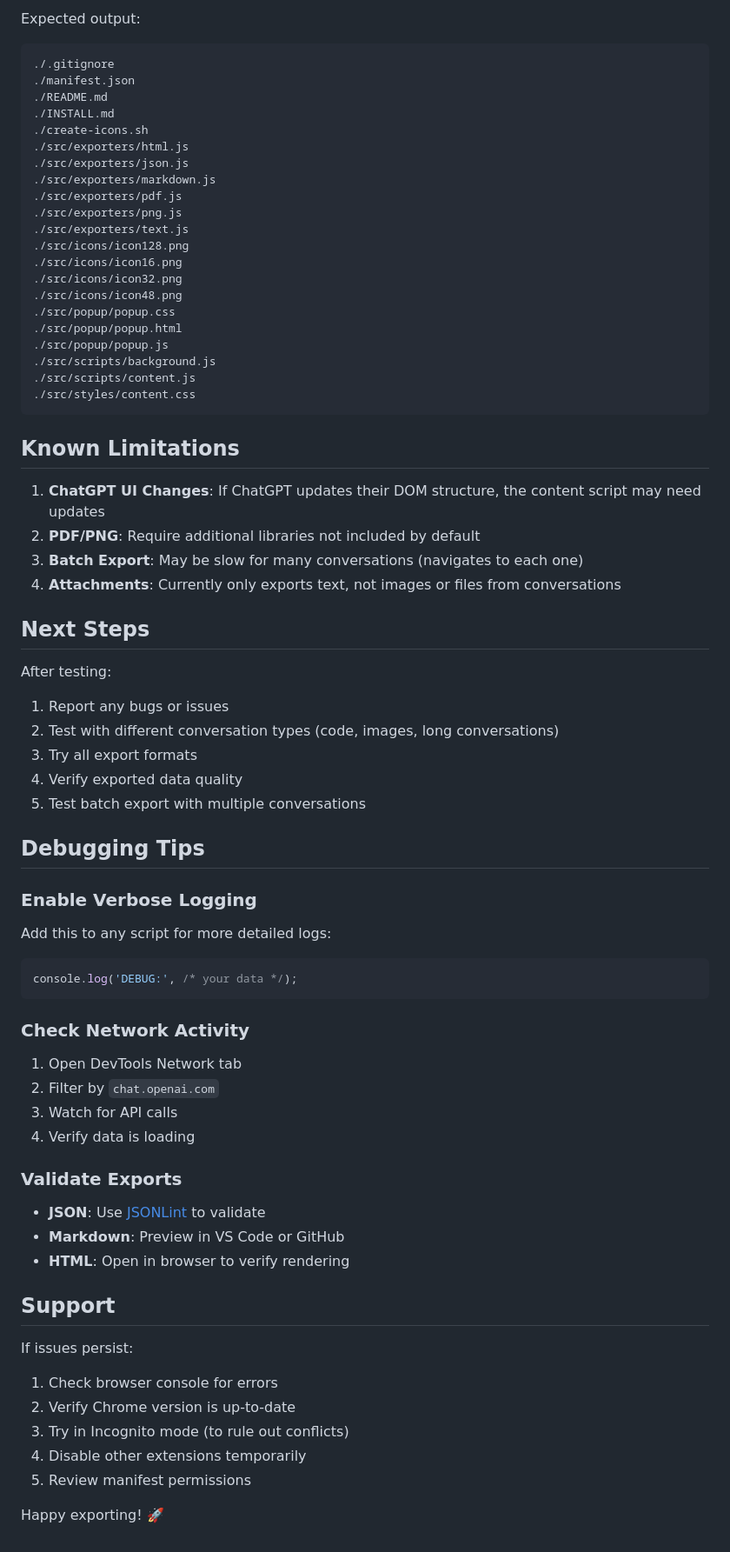
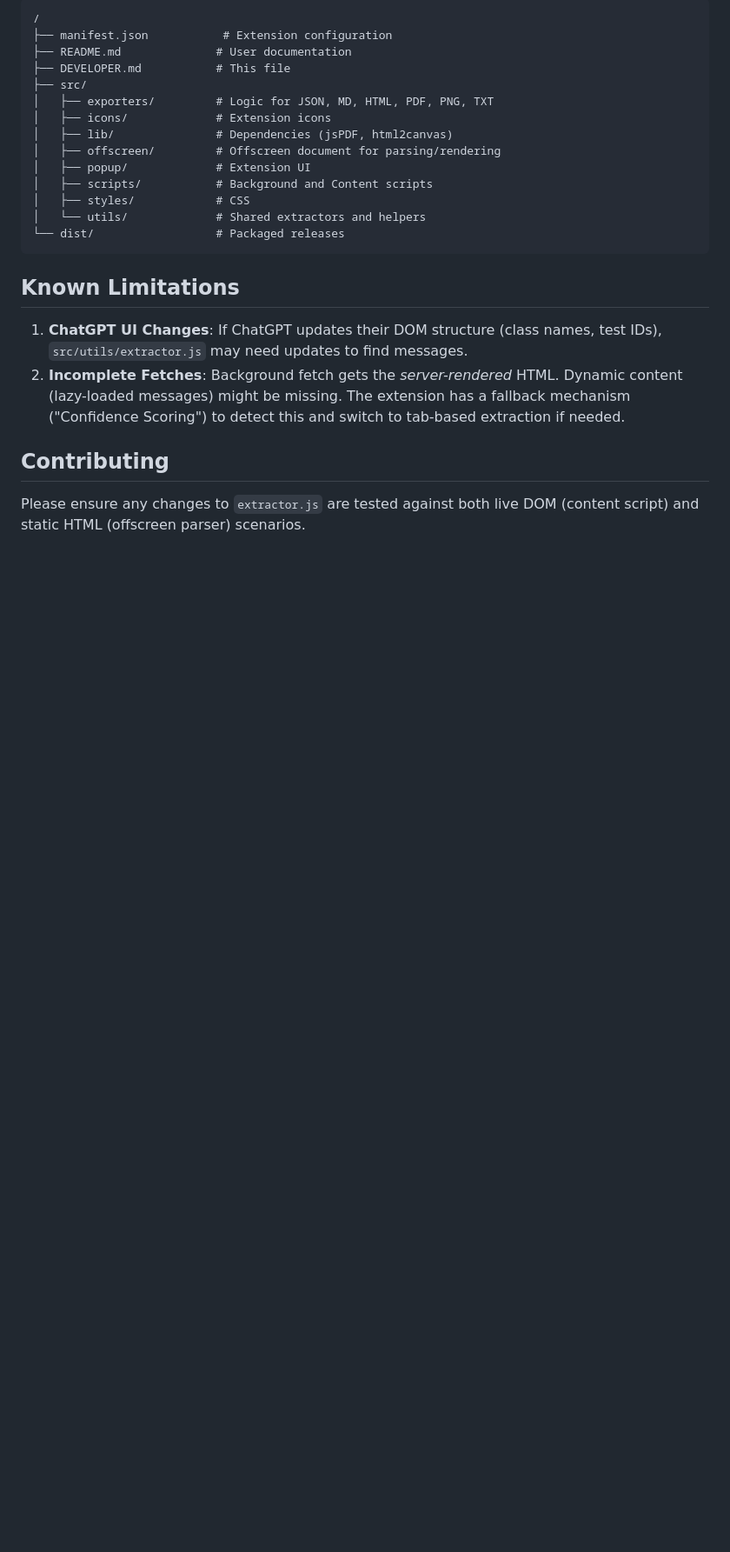
Before and after one commit to leegonzales/ChatGPTArchiver, a Markdown page: DEVELOPER.md, the part around one of its changes. Shown at 87% size. Drawn GitHub-style; blank space fills up the shorter version.

````diff
--- a/DEVELOPER.md
+++ b/DEVELOPER.md
@@ -132,76 +67,24 @@ find . -type f -name "*.js" -o -name "*.json" -o -name "*.html" -o -name "*.css"
-Expected output:
-```
-./.gitignore
-./manifest.json
-./README.md
-./INSTALL.md
-./create-icons.sh
-./src/exporters/html.js
-./src/exporters/json.js
-./src/exporters/markdown.js
-./src/exporters/pdf.js
-./src/exporters/png.js
-./src/exporters/text.js
-./src/icons/icon128.png
-./src/icons/icon16.png
-./src/icons/icon32.png
-./src/icons/icon48.png
-./src/popup/popup.css
-./src/popup/popup.html
-./src/popup/popup.js
-./src/scripts/background.js
-./src/scripts/content.js
-./src/styles/content.css
+/
+├── manifest.json           # Extension configuration
+├── README.md              # User documentation
+├── DEVELOPER.md           # This file
+├── src/
+│   ├── exporters/         # Logic for JSON, MD, HTML, PDF, PNG, TXT
+│   ├── icons/             # Extension icons
+│   ├── lib/               # Dependencies (jsPDF, html2canvas)
+│   ├── offscreen/         # Offscreen document for parsing/rendering
+│   ├── popup/             # Extension UI
+│   ├── scripts/           # Background and Content scripts
+│   ├── styles/            # CSS
+│   └── utils/             # Shared extractors and helpers
+└── dist/                  # Packaged releases
 ```
 
 ## Known Limitations
 
-1. **ChatGPT UI Changes**: If ChatGPT updates their DOM structure, the content script may need updates
-2. **PDF/PNG**: Require additional libraries not included by default
-3. **Batch Export**: May be slow for many conversations (navigates to each one)
-4. **Attachments**: Currently only exports text, not images or files from conversations
+1.  **ChatGPT UI Changes**: If ChatGPT updates their DOM structure (class names, test IDs), `src/utils/extractor.js` may need updates to find messages.
+2.  **Incomplete Fetches**: Background fetch gets the *server-rendered* HTML. Dynamic content (lazy-loaded messages) might be missing. The extension has a fallback mechanism ("Confidence Scoring") to detect this and switch to tab-based extraction if needed.
 
-## Next Steps
+## Contributing
 
-After testing:
-
-1. Report any bugs or issues
-2. Test with different conversation types (code, images, long conversations)
-3. Try all export formats
-4. Verify exported data quality
-5. Test batch export with multiple conversations
-
-## Debugging Tips
-
-### Enable Verbose Logging
-
-Add this to any script for more detailed logs:
-
-```javascript
-console.log('DEBUG:', /* your data */);
-```
-
-### Check Network Activity
-
-1. Open DevTools Network tab
-2. Filter by `chat.openai.com`
-3. Watch for API calls
-4. Verify data is loading
-
-### Validate Exports
-
-- **JSON**: Use [JSONLint](https://jsonlint.com/) to validate
-- **Markdown**: Preview in VS Code or GitHub
-- **HTML**: Open in browser to verify rendering
-
-## Support
-
-If issues persist:
-
-1. Check browser console for errors
-2. Verify Chrome version is up-to-date
-3. Try in Incognito mode (to rule out conflicts)
-4. Disable other extensions temporarily
-5. Review manifest permissions
-
-Happy exporting! 🚀
+Please ensure any changes to `extractor.js` are tested against both live DOM (content script) and static HTML (offscreen parser) scenarios.
````
Also changed, not shown: other parts of DEVELOPER.md (+44 -109 lines).
